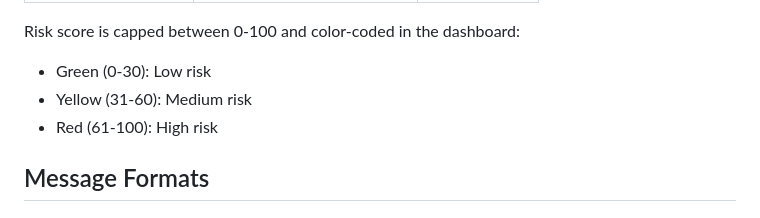
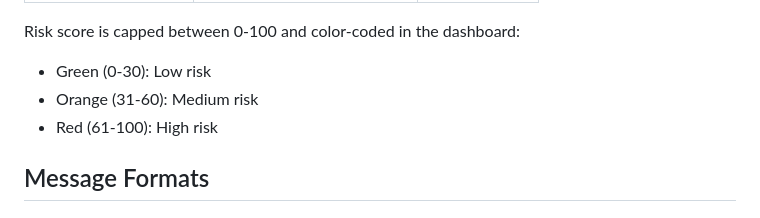
Before and after one commit to FridaPrecious/AI-powered-web-app, a Markdown page: README.md, the part around the change. Drawn GitHub-style.

Commit message:
Update risk score color coding in README

```diff
--- a/README.md
+++ b/README.md
@@ -133,7 +133,7 @@ The system calculates a risk score from 0-100 based on:
 
 Risk score is capped between 0-100 and color-coded in the dashboard:
 - Green (0-30): Low risk
-- Yellow (31-60): Medium risk
+- Orange (31-60): Medium risk
 - Red (61-100): High risk
 
 ## Message Formats
```
